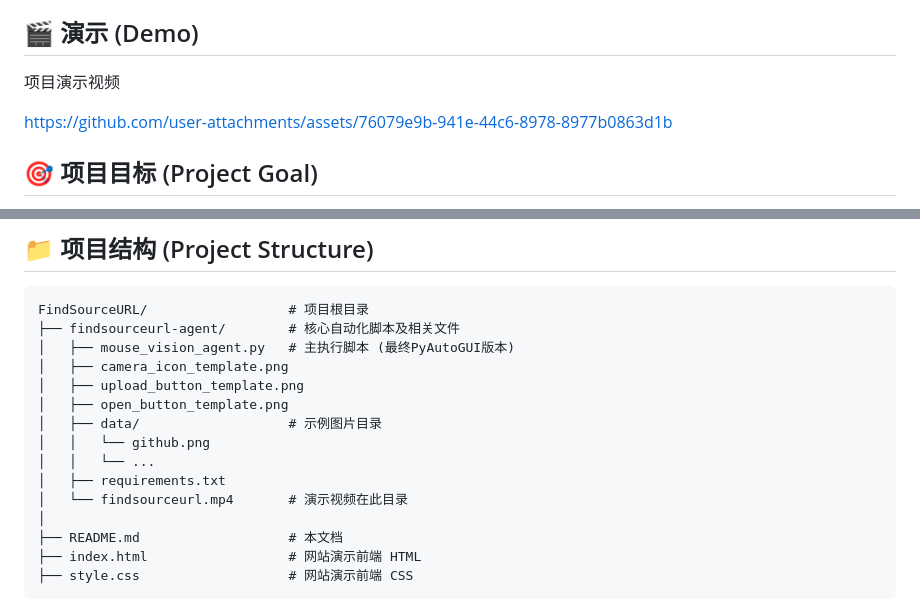
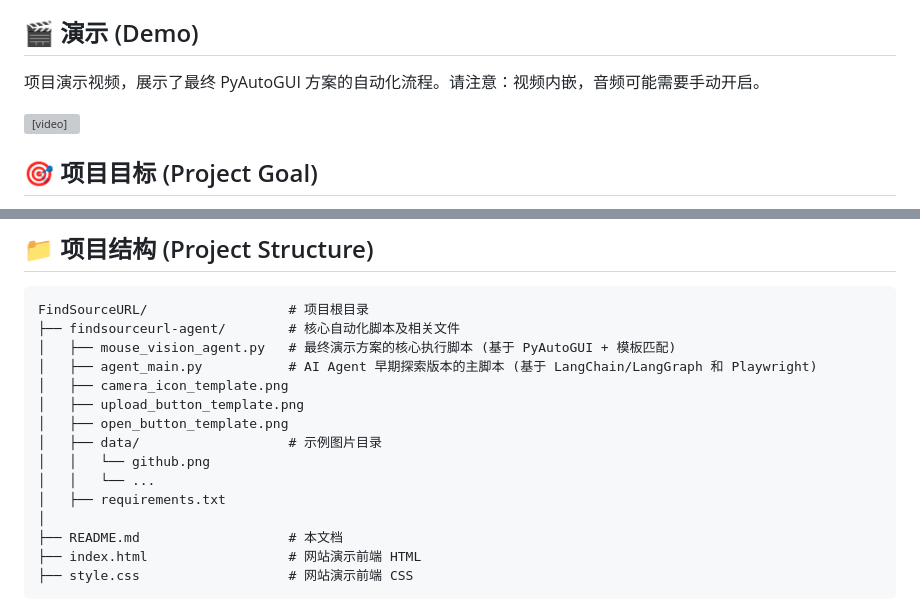
Before and after one commit to GSSfearless/FindSourceURL, a Markdown page: README.md, 2 parts joined by grey strips. GitHub-like rendering; grey boxes are pictures that could not be loaded.

````diff
--- a/README.md
+++ b/README.md
@@ -10,16 +10,12 @@
 
 ## 🎬 演示 (Demo)
 
-项目演示视频
+项目演示视频，展示了最终 PyAutoGUI 方案的自动化流程。请注意：视频内嵌，音频可能需要手动开启。
 
-
-
-
-
-
-https://github.com/user-attachments/assets/76079e9b-941e-44c6-8978-8977b0863d1b
-
-
+<video controls autoplay muted loop src="https://github.com/user-attachments/assets/76079e9b-941e-44c6-8978-8977b0863d1b" style="max-width: 100%;">
+  您的浏览器不支持 HTML5 视频标签。 您可以 <a href="https://github.com/user-attachments/assets/76079e9b-941e-44c6-8978-8977b0863d1b">点击此处查看视频</a>。
+</video>
+<br>
 
 ## 🎯 项目目标 (Project Goal)
 
@@ -76,7 +72,8 @@ https://github.com/user-attachments/assets/76079e9b-941e-44c6-8978-8977b0863d1b
 ```
 FindSourceURL/                  # 项目根目录
 ├── findsourceurl-agent/        # 核心自动化脚本及相关文件
-│   ├── mouse_vision_agent.py   # 主执行脚本 (最终PyAutoGUI版本)
+│   ├── mouse_vision_agent.py   # 最终演示方案的核心执行脚本 (基于 PyAutoGUI + 模板匹配)
+│   ├── agent_main.py           # AI Agent 早期探索版本的主脚本 (基于 LangChain/LangGraph 和 Playwright)
 │   ├── camera_icon_template.png
 │   ├── upload_button_template.png
 │   ├── open_button_template.png
@@ -84,7 +81,6 @@ FindSourceURL/                  # 项目根目录
 │   │   └── github.png
 │   │   └── ...
 │   ├── requirements.txt
-│   └── findsourceurl.mp4       # 演示视频在此目录
 │
 ├── README.md                   # 本文档
 ├── index.html                  # 网站演示前端 HTML
````
